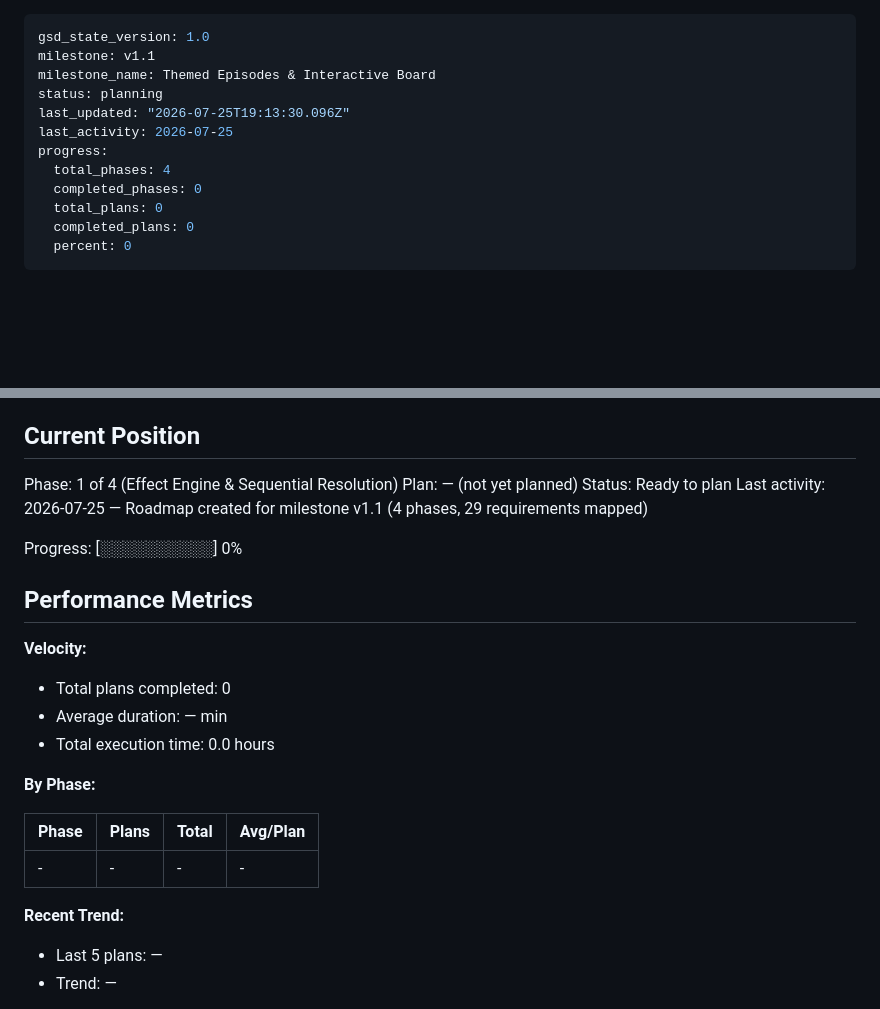
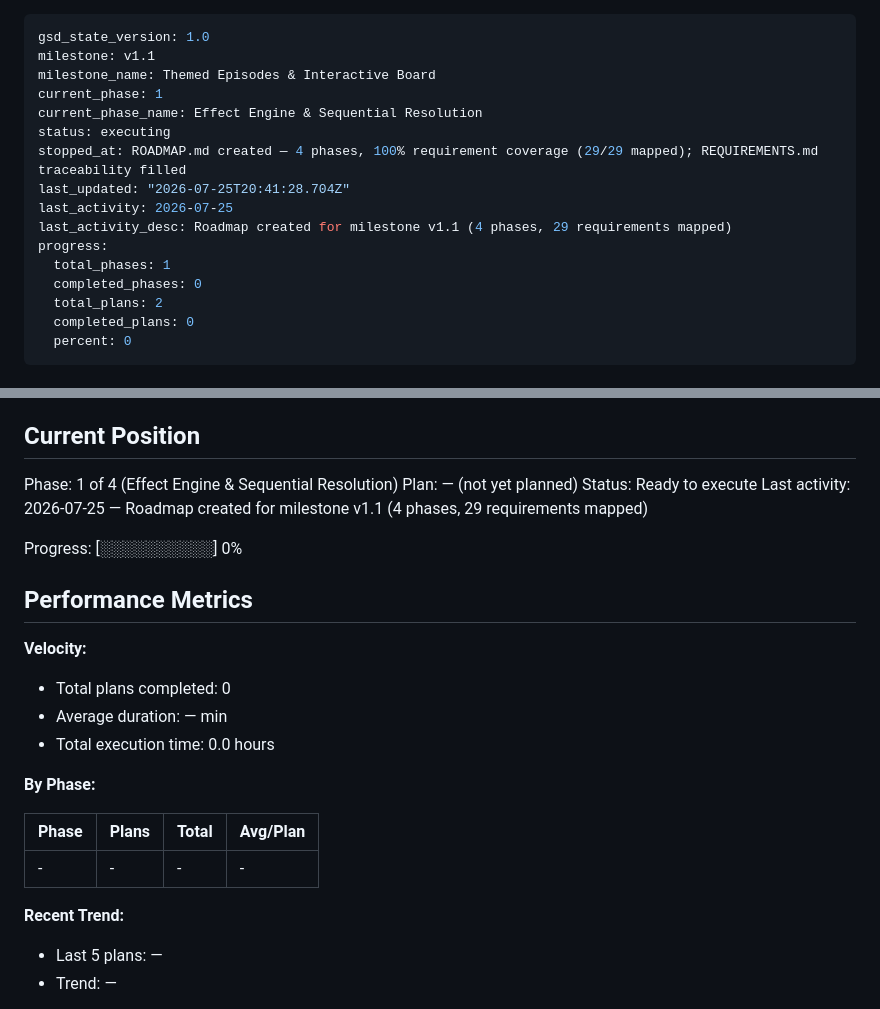
Before and after one commit to wyattroy/Odyssey-crew, a Markdown page: .planning/STATE.md, 2 parts joined by grey strips. Drawn GitHub-style; blank space fills up the shorter version.

Commit message:
docs(01): record phase 1 planning (2 plans)

```diff
--- a/.planning/STATE.md
+++ b/.planning/STATE.md
@@ -2,13 +2,17 @@
 gsd_state_version: 1.0
 milestone: v1.1
 milestone_name: Themed Episodes & Interactive Board
-status: planning
-last_updated: "2026-07-25T19:13:30.096Z"
+current_phase: 1
+current_phase_name: Effect Engine & Sequential Resolution
+status: executing
+stopped_at: ROADMAP.md created — 4 phases, 100% requirement coverage (29/29 mapped); REQUIREMENTS.md traceability filled
+last_updated: "2026-07-25T20:41:28.704Z"
 last_activity: 2026-07-25
+last_activity_desc: Roadmap created for milestone v1.1 (4 phases, 29 requirements mapped)
 progress:
-  total_phases: 4
+  total_phases: 1
   completed_phases: 0
-  total_plans: 0
+  total_plans: 2
   completed_plans: 0
   percent: 0
 ---
@@ -26,7 +30,7 @@ See: .planning/PROJECT.md (updated 2026-07-25)
 
 Phase: 1 of 4 (Effect Engine & Sequential Resolution)
 Plan: — (not yet planned)
-Status: Ready to plan
+Status: Ready to execute
 Last activity: 2026-07-25 — Roadmap created for milestone v1.1 (4 phases, 29 requirements mapped)
 
 Progress: [░░░░░░░░░░] 0%
@@ -34,6 +38,7 @@ Progress: [░░░░░░░░░░] 0%
 ## Performance Metrics
 
 **Velocity:**
+
 - Total plans completed: 0
 - Average duration: — min
 - Total execution time: 0.0 hours
@@ -45,6 +50,7 @@ Progress: [░░░░░░░░░░] 0%
 | - | - | - | - |
 
 **Recent Trend:**
+
 - Last 5 plans: —
 - Trend: —
 
```
Also changed, not shown: .planning/ROADMAP.md (+18 -0 lines).
